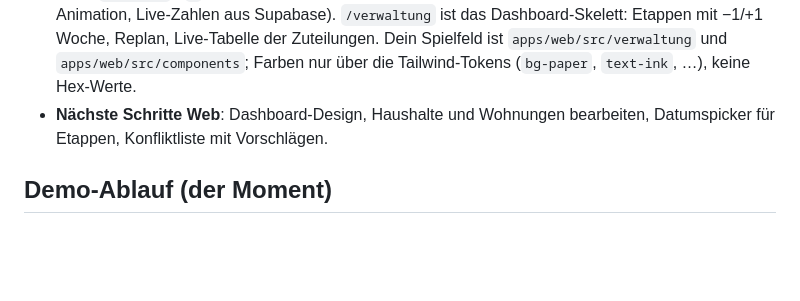
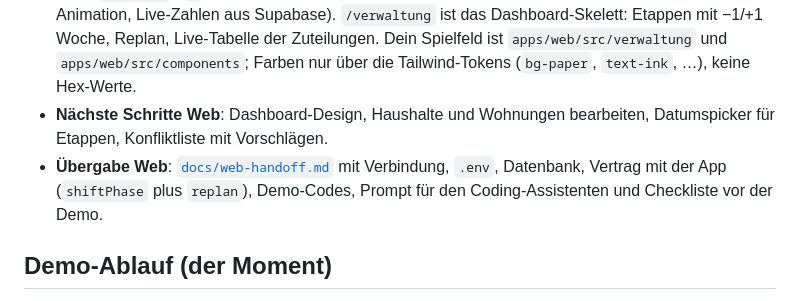
Before and after one commit to platret/ROCHADE, a Markdown page: README.md, the part around the change. GitHub-like rendering; blank space fills up the shorter version.

Commit message:
Add web handoff document for Francesco
Co-Authored-By: Claude Opus 5.5 <noreply@anthropic.com>

```diff
--- a/README.md
+++ b/README.md
@@ -15,6 +15,7 @@ Alles liegt auf `main`, jede Änderung ist gepusht. Alle Checks grün: `npm run
 - **App** (`apps/mobile`): fertig und auf dem iOS-Simulator gegen die echte Datenbank verifiziert. Anmelden-Picker, Mein Umzug (Statuskarte, Ablauf, Live-Banner mit altem und neuem Datum, Haptik, Checkliste), Meine Wünsche (natives Formular-Sheet), Siedlung (Etappen, Umzugsplan-Timeline), Rochade-Wohnung-Sheet mit Kalenderexport und Teilen, Verwaltungs-Übersicht, Offline-Cache, Dark Mode, Dynamic Type.
 - **Web** (`apps/web`): `/` ist die animierte Startseite (3D-Marke, Shader-Hintergrund, «Der Moment»-Animation, Live-Zahlen aus Supabase). `/verwaltung` ist das Dashboard-Skelett: Etappen mit −1/+1 Woche, Replan, Live-Tabelle der Zuteilungen. Dein Spielfeld ist `apps/web/src/verwaltung` und `apps/web/src/components`; Farben nur über die Tailwind-Tokens (`bg-paper`, `text-ink`, …), keine Hex-Werte.
 - **Nächste Schritte Web**: Dashboard-Design, Haushalte und Wohnungen bearbeiten, Datumspicker für Etappen, Konfliktliste mit Vorschlägen.
+- **Übergabe Web**: [`docs/web-handoff.md`](docs/web-handoff.md) mit Verbindung, `.env`, Datenbank, Vertrag mit der App (`shiftPhase` plus `replan`), Demo-Codes, Prompt für den Coding-Assistenten und Checkliste vor der Demo.
 
 ## Demo-Ablauf (der Moment)
 
```
Also changed, not shown: docs/web-handoff.md (added, +154 -0 lines).
